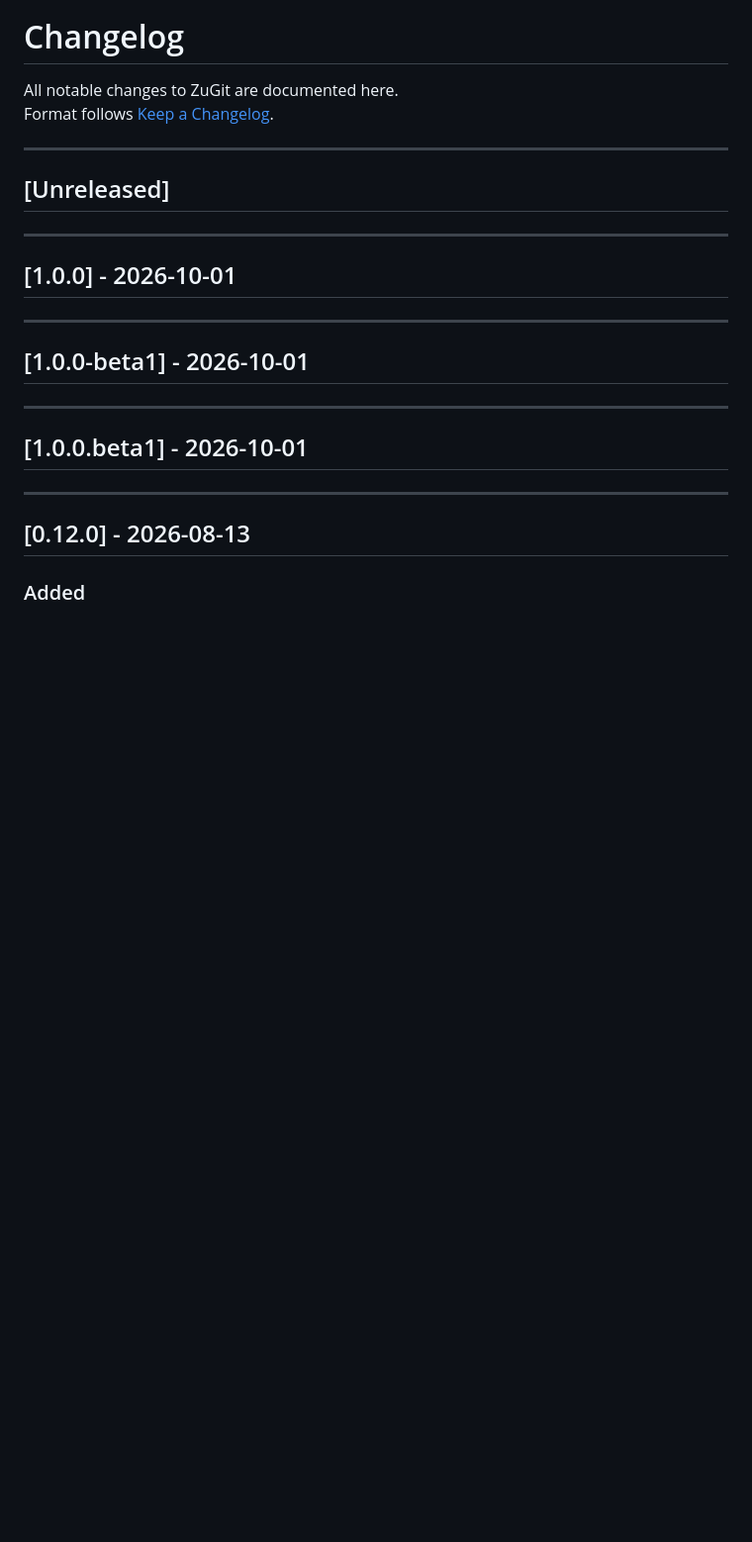
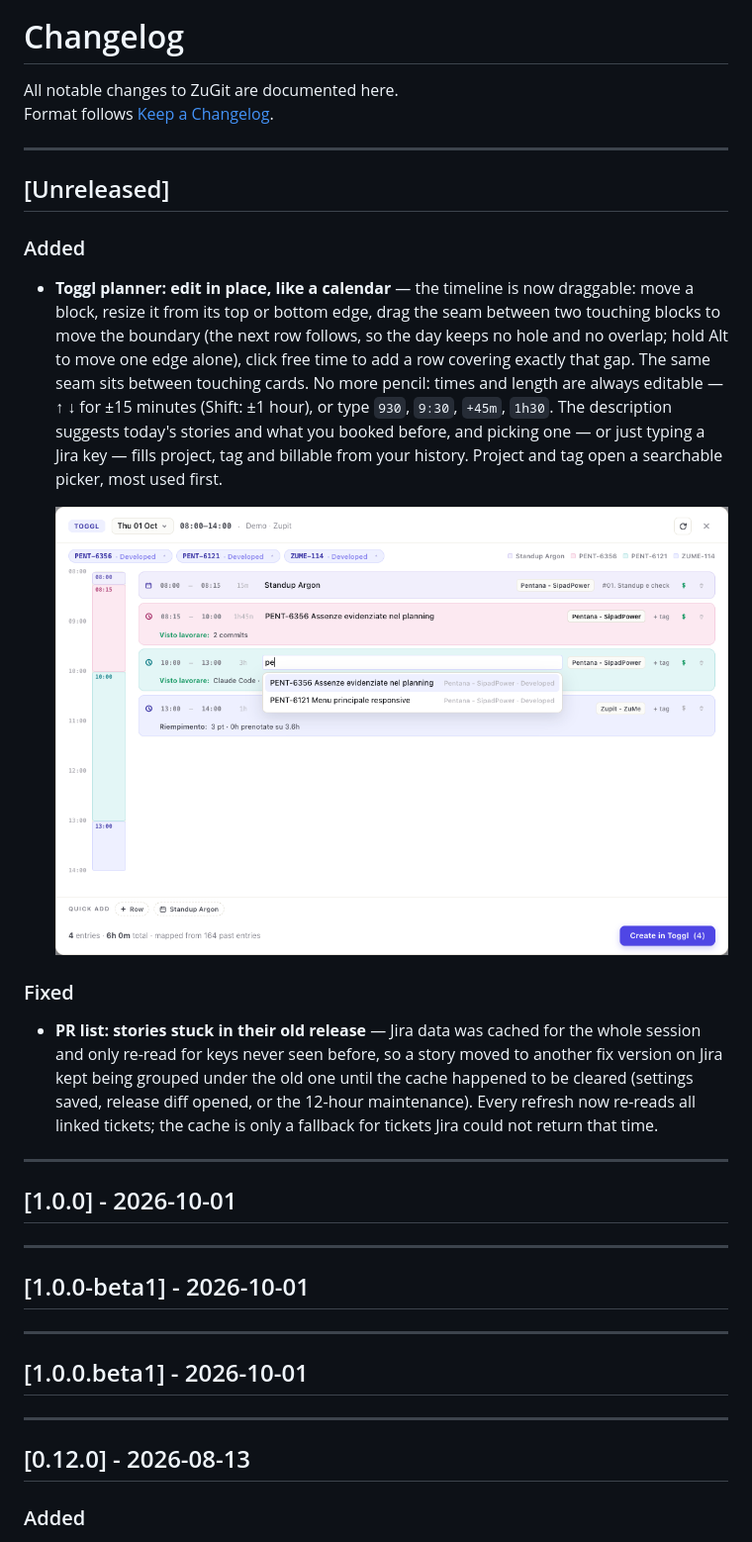
Before and after one commit to zupit-it/Zu-Git, a Markdown page: CHANGELOG.md, the part around the change. Shown at 99% size. Rendered like a GitHub page; pictures changed too: public/assets/changelog/toggl-editing.png (added); blank space fills up the shorter version.

```diff
--- a/CHANGELOG.md
+++ b/CHANGELOG.md
@@ -6,6 +6,25 @@ Format follows [Keep a Changelog](https://keepachangelog.com/en/1.1.0/).
 ---
 
 ## [Unreleased]
+
+### Added
+- **Toggl planner: edit in place, like a calendar** — the timeline is now draggable: move a block,
+  resize it from its top or bottom edge, drag the seam between two touching blocks to move the
+  boundary (the next row follows, so the day keeps no hole and no overlap; hold Alt to move one edge
+  alone), click free time to add a row covering exactly that gap. The same seam sits between
+  touching cards. No more pencil: times and length are always editable — ↑ ↓ for ±15 minutes
+  (Shift: ±1 hour), or type `930`, `9:30`, `+45m`, `1h30`. The description suggests today's stories
+  and what you booked before, and picking one — or just typing a Jira key — fills project, tag and
+  billable from your history. Project and tag open a searchable picker, most used first.
+
+  ![Editing the Toggl planner](public/assets/changelog/toggl-editing.png)
+
+### Fixed
+- **PR list: stories stuck in their old release** — Jira data was cached for the whole session and
+  only re-read for keys never seen before, so a story moved to another fix version on Jira kept being
+  grouped under the old one until the cache happened to be cleared (settings saved, release diff
+  opened, or the 12-hour maintenance). Every refresh now re-reads all linked tickets; the cache is
+  only a fallback for tickets Jira could not return that time.
 
 ---
 
```
Also changed, not shown: docs/toggl-planner.md (+8 -0 lines), 8 other files.
